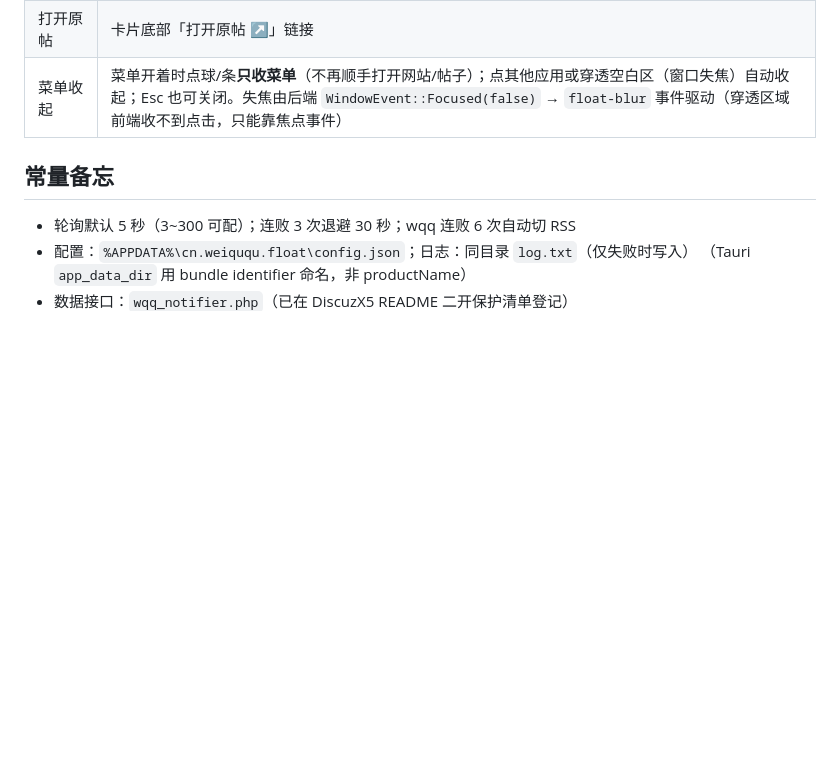
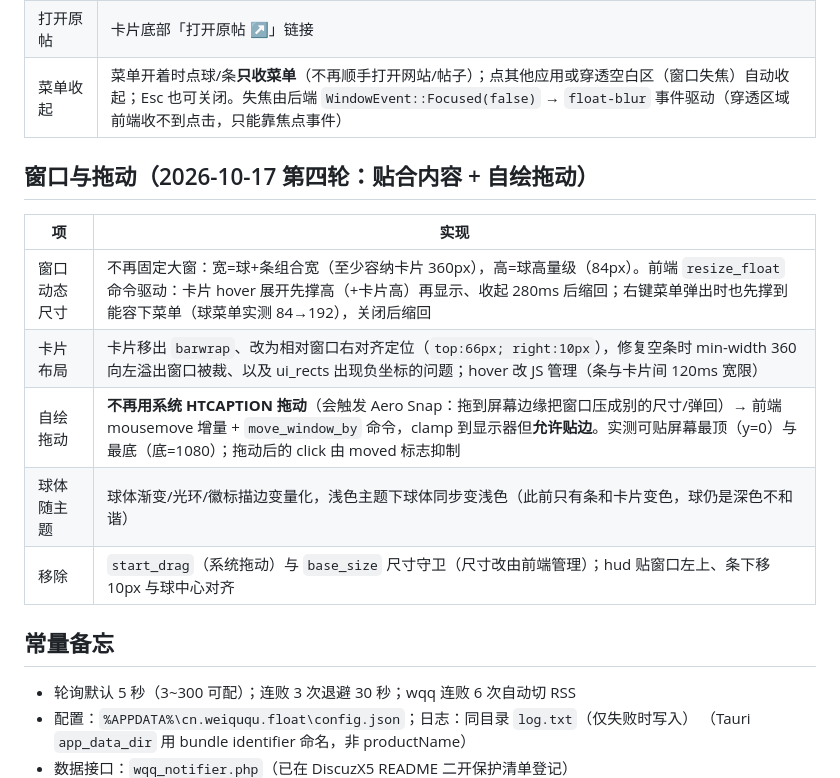
Before and after one commit to sverhesgsfdshfveh-source/dz-wqq-float, a Markdown page: docs/release-checklist.md, the part around the change. GitHub-like rendering; blank space fills up the shorter version.

Commit message:
docs: 发布清单与台账补窗口贴合内容/自绘拖动/球体随主题

```diff
--- a/docs/release-checklist.md
+++ b/docs/release-checklist.md
@@ -91,6 +91,16 @@ cd src-tauri/target/release && zip wqq-float-0.1.0-win64.zip wqq-float.exe
 | 打开原帖 | 卡片底部「打开原帖 ↗」链接 |
 | 菜单收起 | 菜单开着时点球/条**只收菜单**（不再顺手打开网站/帖子）；点其他应用或穿透空白区（窗口失焦）自动收起；Esc 也可关闭。失焦由后端 `WindowEvent::Focused(false)` → `float-blur` 事件驱动（穿透区域前端收不到点击，只能靠焦点事件） |
 
+## 窗口与拖动（2026-10-17 第四轮：贴合内容 + 自绘拖动）
+
+| 项 | 实现 |
+|---|---|
+| 窗口动态尺寸 | 不再固定大窗：宽=球+条组合宽（至少容纳卡片 360px），高=球高量级（84px）。前端 `resize_float` 命令驱动：卡片 hover 展开先撑高（+卡片高）再显示、收起 280ms 后缩回；右键菜单弹出时也先撑到能容下菜单（球菜单实测 84→192），关闭后缩回 |
+| 卡片布局 | 卡片移出 `barwrap`、改为相对窗口右对齐定位（`top:66px; right:10px`），修复空条时 min-width 360 向左溢出窗口被裁、以及 ui_rects 出现负坐标的问题；hover 改 JS 管理（条与卡片间 120ms 宽限） |
+| 自绘拖动 | **不再用系统 HTCAPTION 拖动**（会触发 Aero Snap：拖到屏幕边缘把窗口压成别的尺寸/弹回）→ 前端 mousemove 增量 + `move_window_by` 命令，clamp 到显示器但**允许贴边**。实测可贴屏幕最顶（y=0）与最底（底=1080）；拖动后的 click 由 moved 标志抑制 |
+| 球体随主题 | 球体渐变/光环/徽标描边变量化，浅色主题下球体同步变浅色（此前只有条和卡片变色，球仍是深色不和谐） |
+| 移除 | `start_drag`（系统拖动）与 `base_size` 尺寸守卫（尺寸改由前端管理）；hud 贴窗口左上、条下移 10px 与球中心对齐 |
+
 ## 常量备忘
 
 - 轮询默认 5 秒（3~300 可配）；连败 3 次退避 30 秒；wqq 连败 6 次自动切 RSS
```
